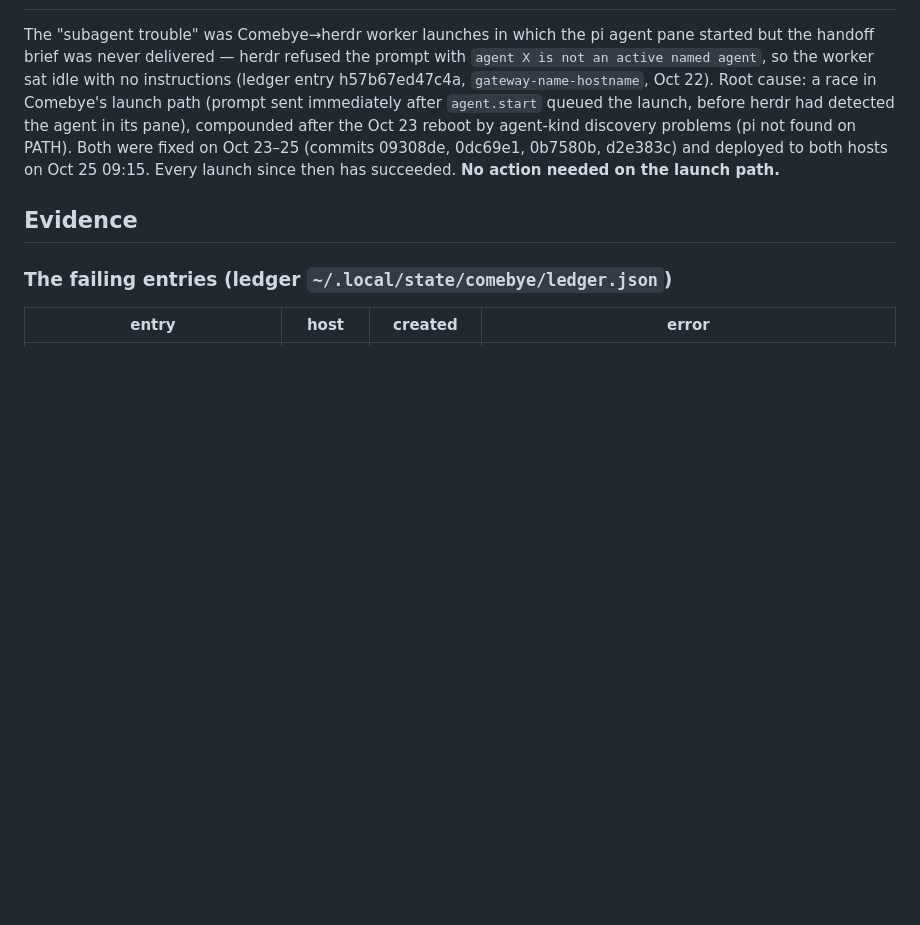
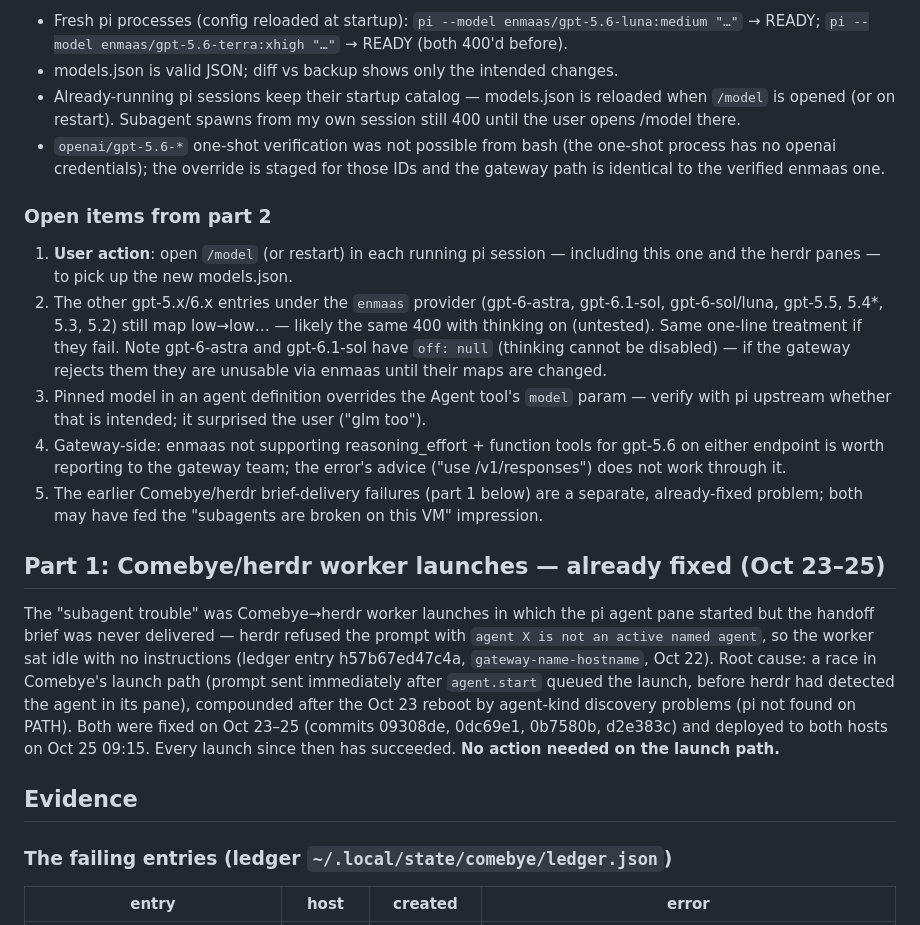
Before and after one commit to jhjaggars/comebye, a Markdown page: notes/investigation.md, the part around one of its changes. GitHub-like rendering; blank space fills up the shorter version.

```diff
--- a/notes/investigation.md
+++ b/notes/investigation.md
@@ -7,3 +65,35 @@ All evidence read-only; nothing was restarted, killed, or reconfigured.
+- Fresh pi processes (config reloaded at startup):
+  `pi --model enmaas/gpt-5.6-luna:medium "…"` → READY;
+  `pi --model enmaas/gpt-5.6-terra:xhigh "…"` → READY (both 400'd before).
+- models.json is valid JSON; diff vs backup shows only the intended changes.
+- Already-running pi sessions keep their startup catalog — models.json is
+  reloaded when `/model` is opened (or on restart). Subagent spawns from my
+  own session still 400 until the user opens /model there.
+- `openai/gpt-5.6-*` one-shot verification was not possible from bash (the
+  one-shot process has no openai credentials); the override is staged for
+  those IDs and the gateway path is identical to the verified enmaas one.
+
+### Open items from part 2
+
+1. **User action**: open `/model` (or restart) in each running pi session —
+   including this one and the herdr panes — to pick up the new models.json.
+2. The other gpt-5.x/6.x entries under the `enmaas` provider (gpt-6-astra,
+   gpt-6.1-sol, gpt-6-sol/luna, gpt-5.5, 5.4*, 5.3, 5.2) still map
+   low→low… — likely the same 400 with thinking on (untested). Same one-line
+   treatment if they fail. Note gpt-6-astra and gpt-6.1-sol have
+   `off: null` (thinking cannot be disabled) — if the gateway rejects them
+   they are unusable via enmaas until their maps are changed.
+3. Pinned model in an agent definition overrides the Agent tool's `model`
+   param — verify with pi upstream whether that is intended; it surprised the
+   user ("glm too").
+4. Gateway-side: enmaas not supporting reasoning_effort + function tools for
+   gpt-5.6 on either endpoint is worth reporting to the gateway team; the
+   error's advice ("use /v1/responses") does not work through it.
+5. The earlier Comebye/herdr brief-delivery failures (part 1 below) are a
+   separate, already-fixed problem; both may have fed the "subagents are
+   broken on this VM" impression.
+
+## Part 1: Comebye/herdr worker launches — already fixed (Oct 23–25)
 
 The "subagent trouble" was Comebye→herdr worker launches in which the pi agent
 pane started but the handoff brief was never delivered — herdr refused the
```
Also changed, not shown: other parts of notes/investigation.md (+60 -2 lines).
